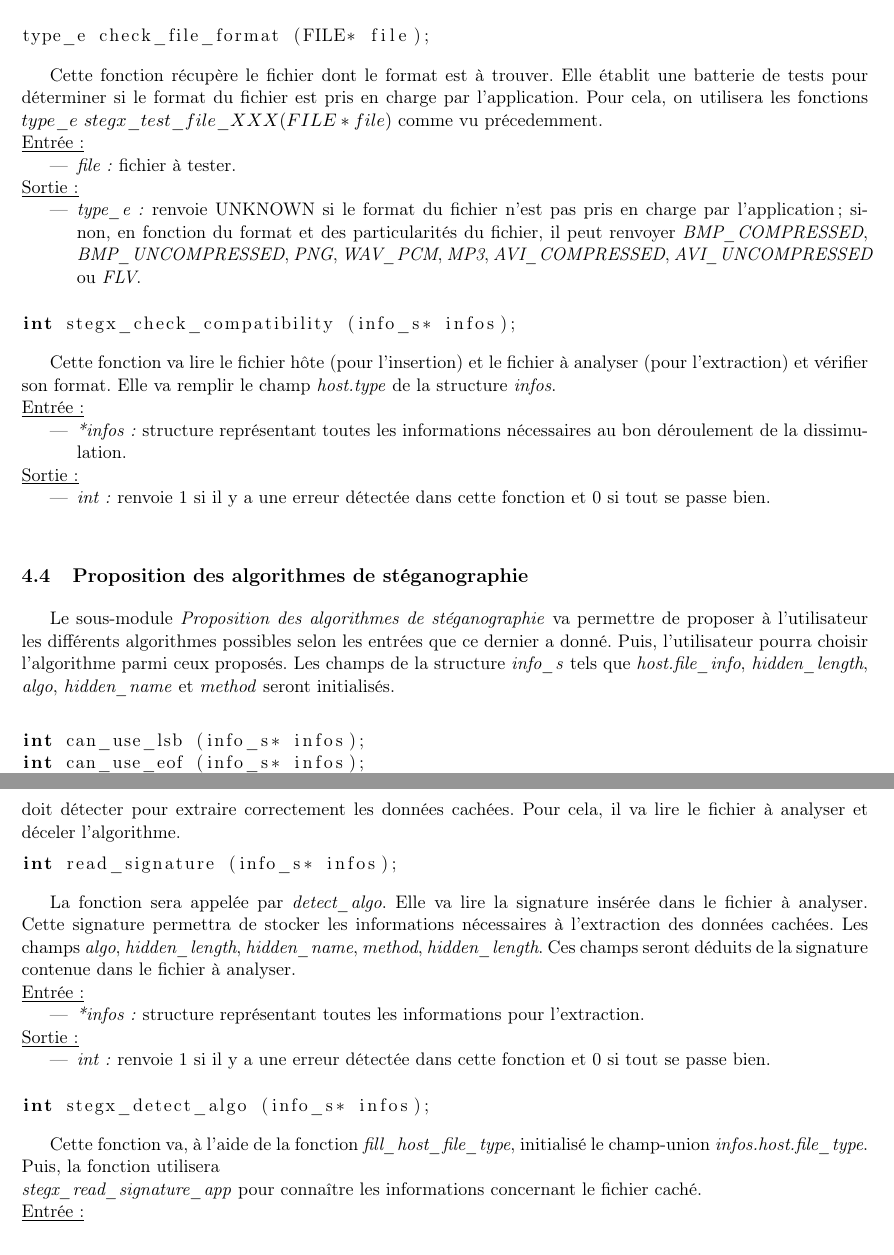
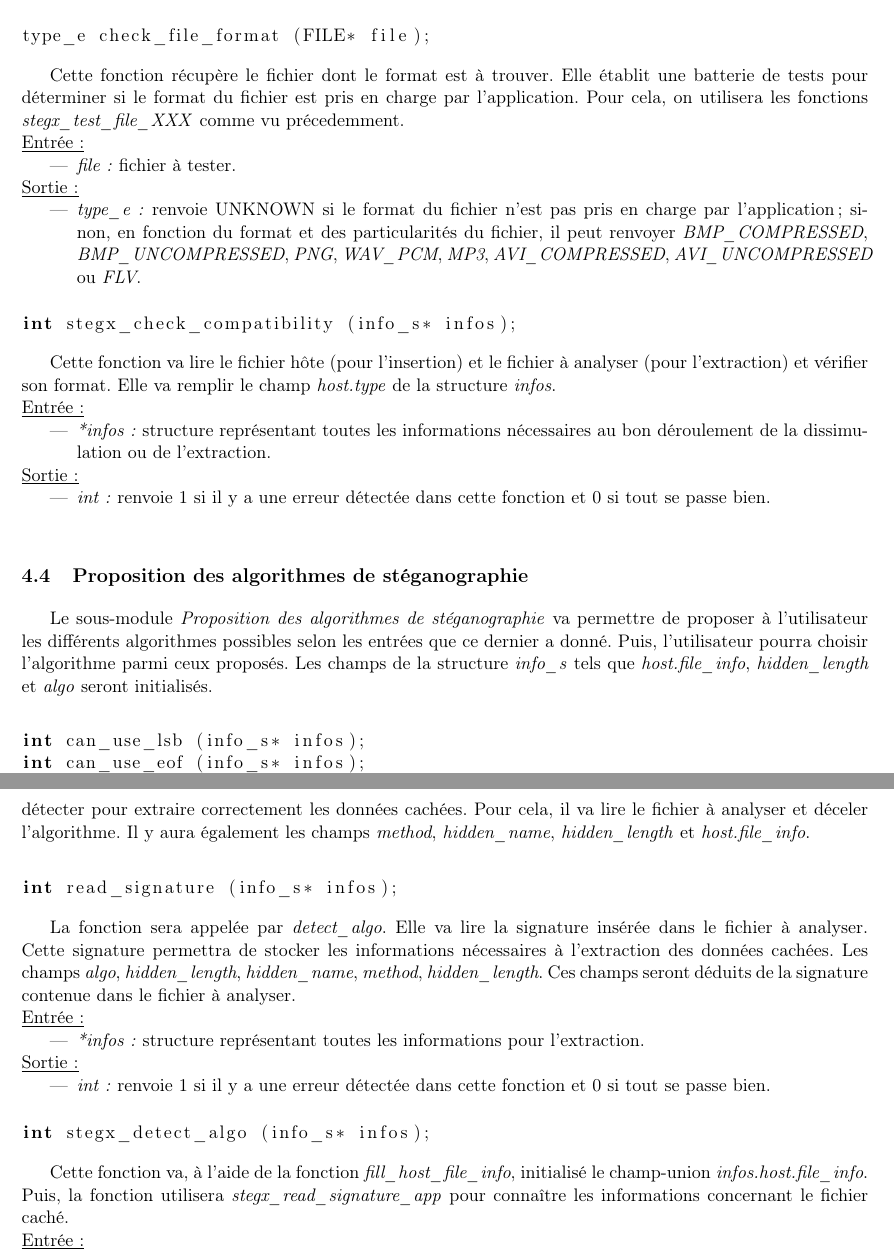
Before and after one commit to Heisenberk/StegX, a LaTeX document (report/3.Specifications/specifications.tex): two parts of pages 12 and 14 of 16, joined at a grey line, cut so that both start at the same text. Compiled offline with pdfLaTeX.

Commit message:
Correction des erreurs restantes specifications
Manque l'explication pour l'organigramme et la verification des structures

```diff
--- a/report/3.Specifications/specifications.tex
+++ b/report/3.Specifications/specifications.tex
@@ -636,8 +636,8 @@ type_e check_file_format (FILE* file);
 Cette fonction récupère le fichier dont le format est à trouver. Elle établit une
 batterie de tests pour déterminer si le format du fichier est pris en charge
 par l'application.
-Pour cela, on utilisera les fonctions
-$type\_e$ $stegx\_test\_file\_XXX (FILE* file)$ comme vu précedemment.
+Pour cela, on utilisera les fonctions \textit{stegx\_test\_file\_XXX}
+comme vu précedemment.
 \newline
 \underline{Entrée :}
 \begin{itemize}
@@ -664,7 +664,7 @@ Elle va remplir le champ \textit{host.type} de la structure \textit{infos}.
 \underline{Entrée :}
 \begin{itemize}
 \item \textit{*infos :} structure représentant toutes les informations
-nécessaires au bon déroulement de la dissimulation.
+nécessaires au bon déroulement de la dissimulation ou de l'extraction.
 \end{itemize}
 \underline{Sortie :}
 \begin{itemize}
@@ -719,8 +719,7 @@ permettre de proposer à l'utilisateur les différents algorithmes possibles
 selon les entrées que ce dernier a donné. Puis, l'utilisateur pourra choisir
 l'algorithme parmi ceux proposés.
 Les champs de la structure \textit{info\_s} tels que \textit{host.file\_info},
-\textit{hidden\_length}, \textit{algo}, \textit{hidden\_name} et
-\textit{method} seront initialisés.
+\textit{hidden\_length} et \textit{algo} seront initialisés.
 \newline
 
 \begin{lstlisting}[language=c]
@@ -833,3 +828,0 @@ et \textit{stegx\_info\_s} avec en particulier l'algorithme de stéganographie
-utilisé par l'émetteur et que l'application doit détecter pour extraire
-correctement les données cachées. Pour cela, il va lire le fichier à analyser
-et déceler l'algorithme.
@@ -836,3 +832,7 @@ et déceler l'algorithme.
+doit détecter pour extraire correctement les données cachées. Pour cela,
+il va lire le fichier à analyser et déceler l'algorithme. Il y aura également
+les champs \textit{method}, \textit{hidden\_name}, \textit{hidden\_length}
+et \textit{host.file\_info}.\newline
 
 \begin{lstlisting}[language=c]
 int read_signature (info_s* infos);
@@ -862,9 +862,9 @@ fonction et 0 si tout se passe bien.
 int stegx_detect_algo (info_s* infos);
 \end{lstlisting}
 
-Cette fonction va, à l'aide de la fonction \textit{fill\_host\_file\_type},
-initialisé le champ-union \textit{infos.host.file\_type}. Puis, la
-fonction utilisera \newline \textit{stegx\_read\_signature\_app} pour connaître les
+Cette fonction va, à l'aide de la fonction \textit{fill\_host\_file\_info},
+initialisé le champ-union \textit{infos.host.file\_info}. Puis, la
+fonction utilisera \textit{stegx\_read\_signature\_app} pour connaître les
 informations concernant le fichier caché.
 \newline
 \underline{Entrée :}
```
Also changed, not shown: report/3.Specifications/specifications.tex (11 more changed lines).
